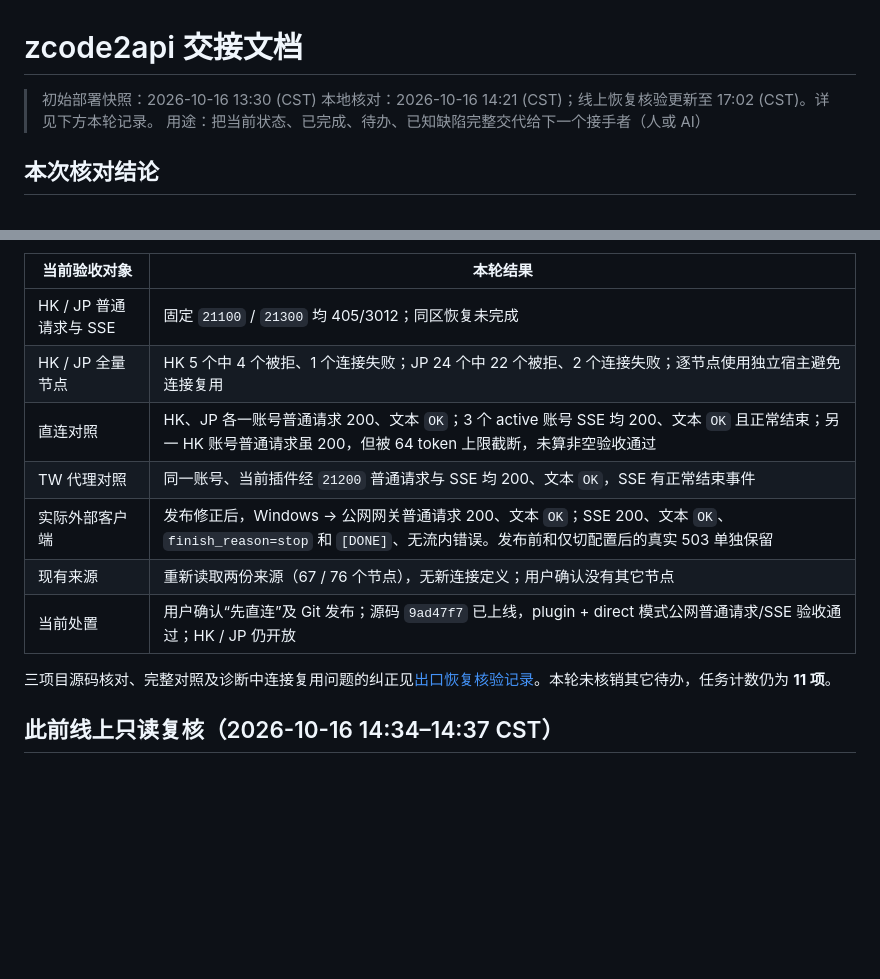
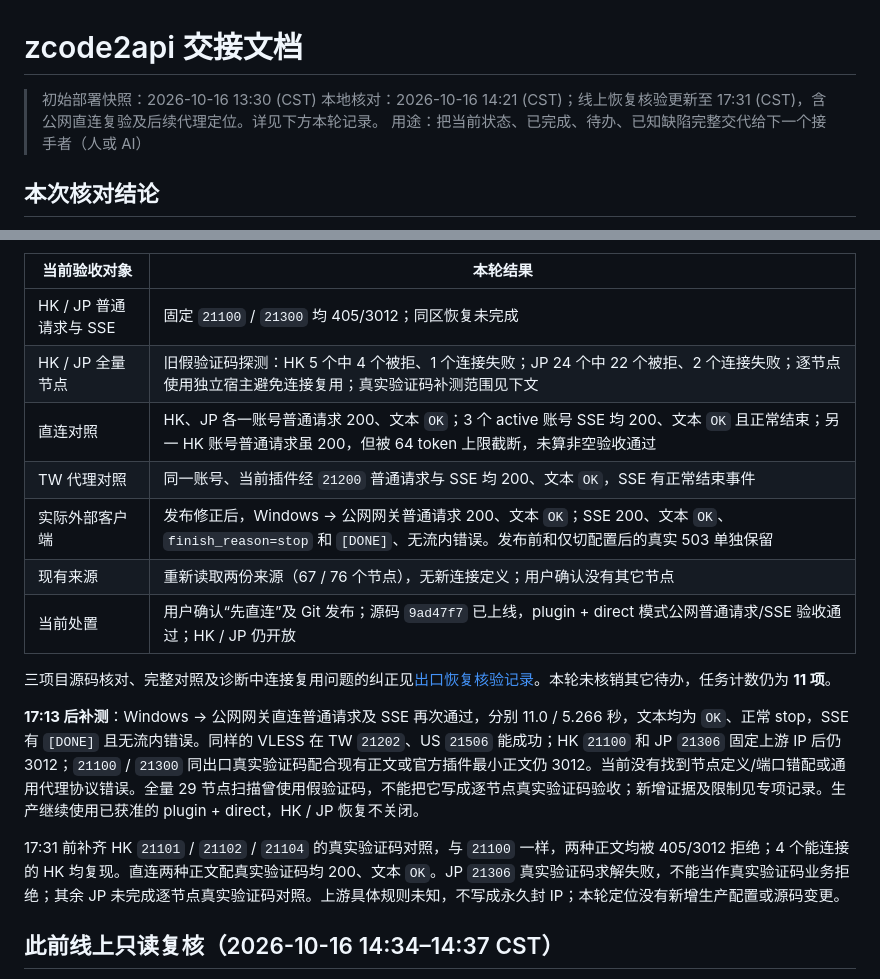
Before and after one commit to qqlishili/zcode2api, a Markdown page: docs/HANDOFF.md, 2 parts joined by grey strips. Rendered like a GitHub page; blank space fills up the shorter version.

```diff
--- a/docs/HANDOFF.md
+++ b/docs/HANDOFF.md
@@ -1,7 +1,7 @@
 # zcode2api 交接文档
 
 > 初始部署快照：2026-10-16 13:30 (CST)
-> 本地核对：2026-10-16 14:21 (CST)；线上恢复核验更新至 17:02 (CST)。详见下方本轮记录。
+> 本地核对：2026-10-16 14:21 (CST)；线上恢复核验更新至 17:31 (CST)，含公网直连复验及后续代理定位。详见下方本轮记录。
 > 用途：把当前状态、已完成、待办、已知缺陷完整交代给下一个接手者（人或 AI）
 
 ## 本次核对结论
@@ -19,7 +19,7 @@
 | 当前验收对象 | 本轮结果 |
 |---|---|
 | HK / JP 普通请求与 SSE | 固定 `21100` / `21300` 均 405/3012；同区恢复未完成 |
-| HK / JP 全量节点 | HK 5 个中 4 个被拒、1 个连接失败；JP 24 个中 22 个被拒、2 个连接失败；逐节点使用独立宿主避免连接复用 |
+| HK / JP 全量节点 | 旧假验证码探测：HK 5 个中 4 个被拒、1 个连接失败；JP 24 个中 22 个被拒、2 个连接失败；逐节点使用独立宿主避免连接复用；真实验证码补测范围见下文 |
 | 直连对照 | HK、JP 各一账号普通请求 200、文本 `OK`；3 个 active 账号 SSE 均 200、文本 `OK` 且正常结束；另一 HK 账号普通请求虽 200，但被 64 token 上限截断，未算非空验收通过 |
 | TW 代理对照 | 同一账号、当前插件经 `21200` 普通请求与 SSE 均 200、文本 `OK`，SSE 有正常结束事件 |
 | 实际外部客户端 | 发布修正后，Windows → 公网网关普通请求 200、文本 `OK`；SSE 200、文本 `OK`、`finish_reason=stop` 和 `[DONE]`、无流内错误。发布前和仅切配置后的真实 503 单独保留 |
@@ -27,6 +27,10 @@
 | 当前处置 | 用户确认“先直连”及 Git 发布；源码 `9ad47f7` 已上线，plugin + direct 模式公网普通请求/SSE 验收通过；HK / JP 仍开放 |
 
 三项目源码核对、完整对照及诊断中连接复用问题的纠正见[出口恢复核验记录](egress_recovery_20261016.md)。本轮未核销其它待办，任务计数仍为 **11 项**。
+
+**17:13 后补测**：Windows → 公网网关直连普通请求及 SSE 再次通过，分别 11.0 / 5.266 秒，文本均为 `OK`、正常 stop，SSE 有 `[DONE]` 且无流内错误。同样的 VLESS 在 TW `21202`、US `21506` 能成功；HK `21100` 和 JP `21306` 固定上游 IP 后仍 3012；`21100` / `21300` 同出口真实验证码配合现有正文或官方插件最小正文仍 3012。当前没有找到节点定义/端口错配或通用代理协议错误。全量 29 节点扫描曾使用假验证码，不能把它写成逐节点真实验证码验收；新增证据及限制见专项记录。生产继续使用已获准的 plugin + direct，HK / JP 恢复不关闭。
+
+17:31 前补齐 HK `21101` / `21102` / `21104` 的真实验证码对照，与 `21100` 一样，两种正文均被 405/3012 拒绝；4 个能连接的 HK 均复现。直连两种正文配真实验证码均 200、文本 `OK`。JP `21306` 真实验证码求解失败，不能当作真实验证码业务拒绝；其余 JP 未完成逐节点真实验证码对照。上游具体规则未知，不写成永久封 IP；本轮定位没有新增生产配置或源码变更。
 
 ## 此前线上只读复核（2026-10-16 14:34–14:37 CST）
 
```
Also changed, not shown: other parts of docs/HANDOFF.md (+1 -1 lines), docs/egress_recovery_20261016.md (+26 -2 lines).
